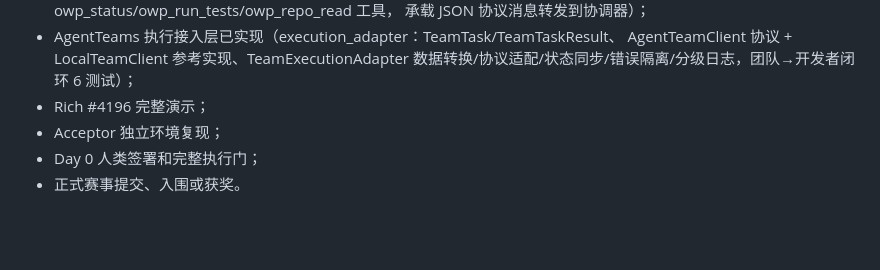
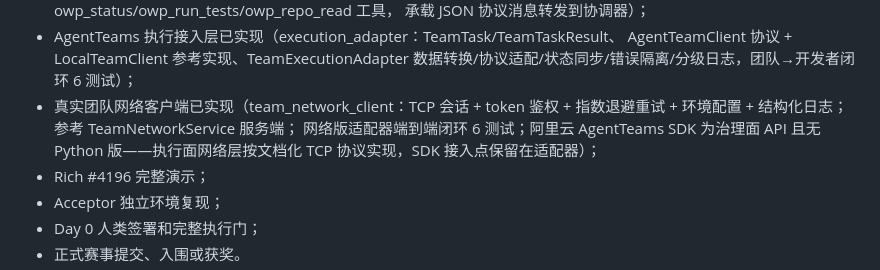
Before and after one commit to dengyier/OpenWorkProof, a Markdown page: docs/status.md, the part around the change. Rendered like a GitHub page; blank space fills up the shorter version.

Commit message:
docs: record team network client

```diff
--- a/docs/status.md
+++ b/docs/status.md
@@ -246,6 +246,10 @@ Day 0 执行门仍为 FAIL；deny/rollback 生产事务、真实无网执行器
 - AgentTeams 执行接入层已实现（execution_adapter：TeamTask/TeamTaskResult、
   AgentTeamClient 协议 + LocalTeamClient 参考实现、TeamExecutionAdapter
   数据转换/协议适配/状态同步/错误隔离/分级日志，团队→开发者闭环 6 测试）；
+- 真实团队网络客户端已实现（team_network_client：TCP 会话 + token 鉴权 +
+  指数退避重试 + 环境配置 + 结构化日志；参考 TeamNetworkService 服务端；
+  网络版适配器端到端闭环 6 测试；阿里云 AgentTeams SDK 为治理面 API 且无
+  Python 版——执行面网络层按文档化 TCP 协议实现，SDK 接入点保留在适配器）；
 - Rich #4196 完整演示；
 - Acceptor 独立环境复现；
 - Day 0 人类签署和完整执行门；
```
